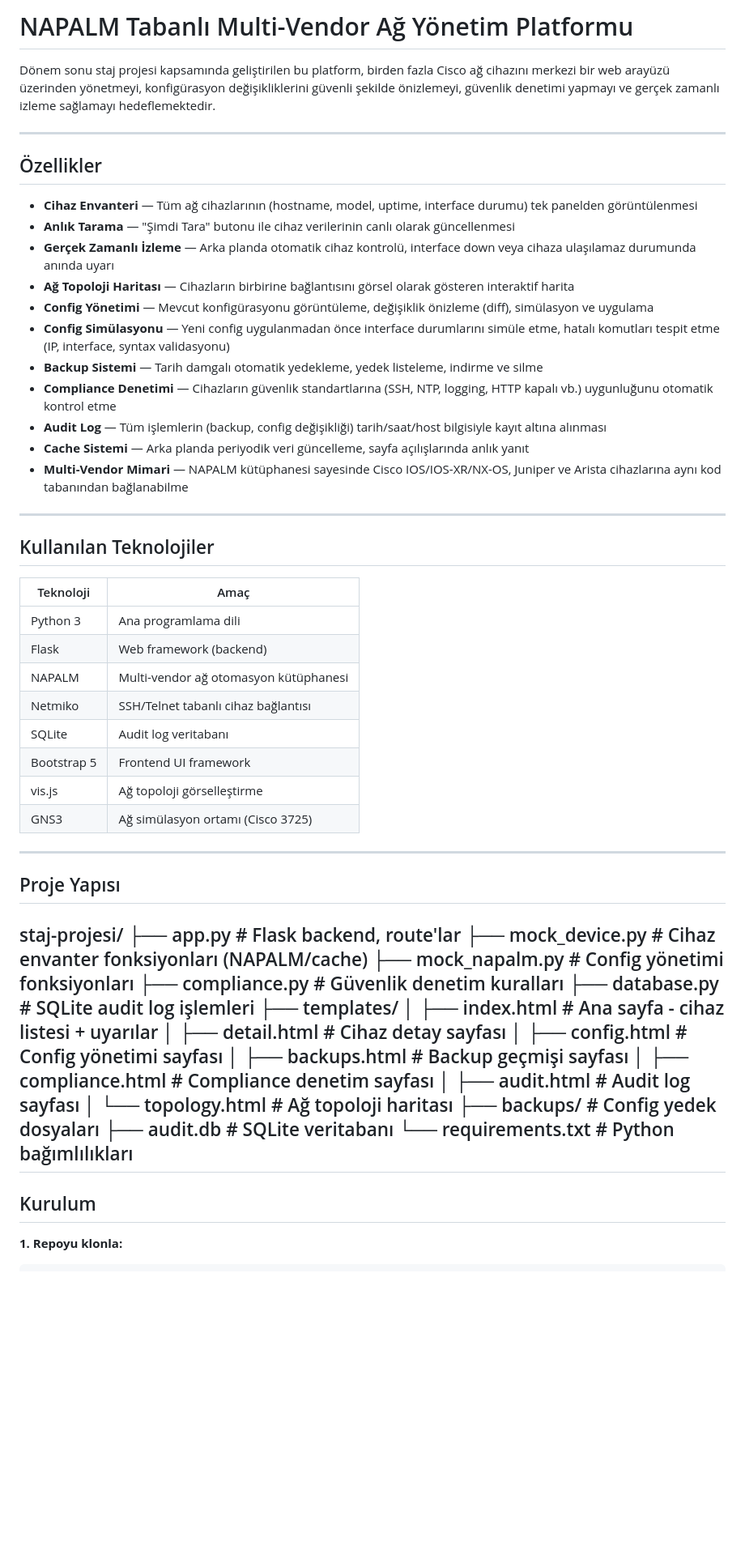
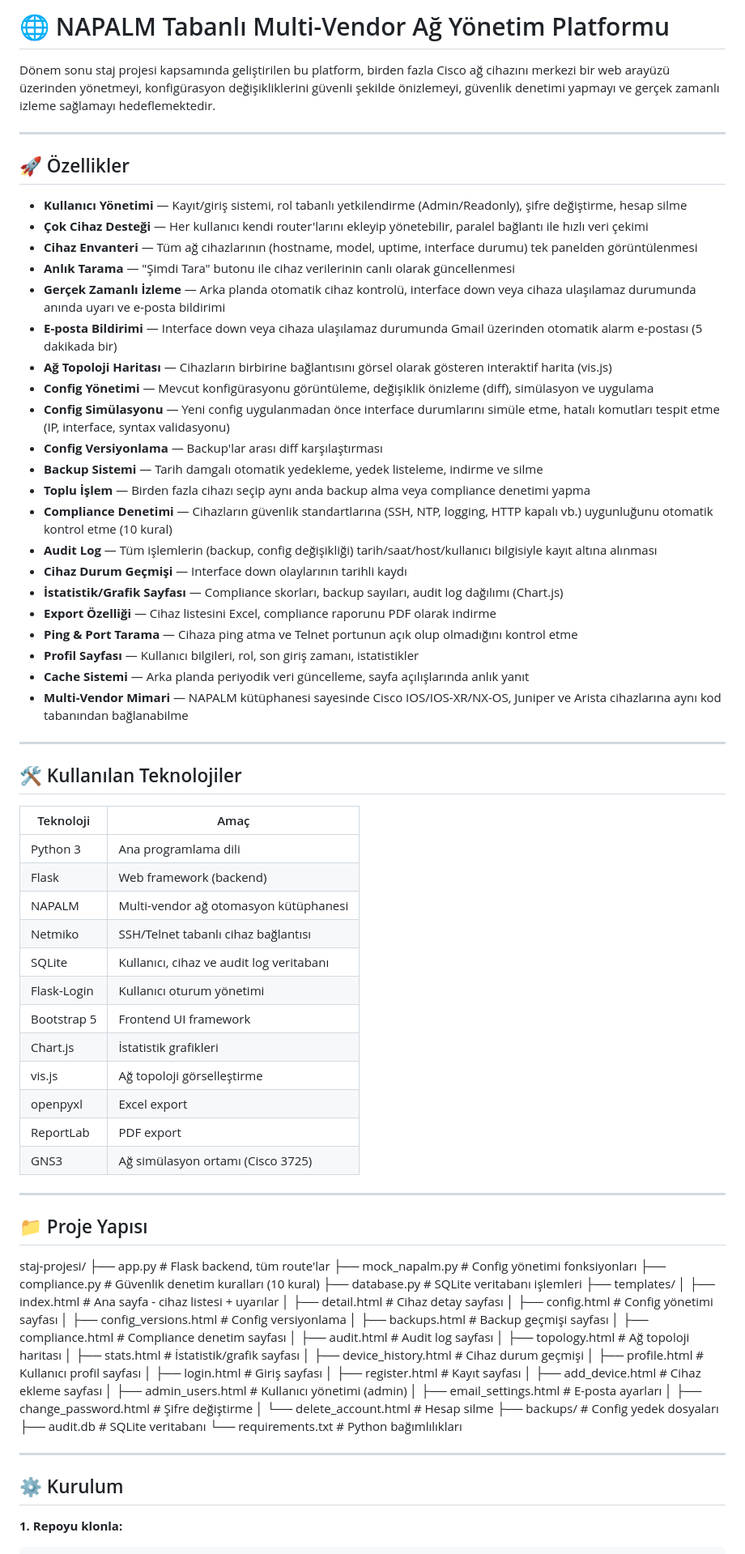
Before and after one commit to Zestio/Internship-project-of-automation-in-network, a Markdown page: README.md, the part around one of its changes. Shown at 81% size. GitHub-like rendering; blank space fills up the shorter version.

Commit message:
readme dosyasi guncellendi

````diff
--- a/README.md
+++ b/README.md
@@ -1,26 +1,36 @@
-#  NAPALM Tabanlı Multi-Vendor Ağ Yönetim Platformu
+# 🌐 NAPALM Tabanlı Multi-Vendor Ağ Yönetim Platformu
 
 Dönem sonu staj projesi kapsamında geliştirilen bu platform, birden fazla Cisco ağ cihazını merkezi bir web arayüzü üzerinden yönetmeyi, konfigürasyon değişikliklerini güvenli şekilde önizlemeyi, güvenlik denetimi yapmayı ve gerçek zamanlı izleme sağlamayı hedeflemektedir.
 
 ---
 
-##  Özellikler
+## 🚀 Özellikler
 
+- **Kullanıcı Yönetimi** — Kayıt/giriş sistemi, rol tabanlı yetkilendirme (Admin/Readonly), şifre değiştirme, hesap silme
+- **Çok Cihaz Desteği** — Her kullanıcı kendi router'larını ekleyip yönetebilir, paralel bağlantı ile hızlı veri çekimi
 - **Cihaz Envanteri** — Tüm ağ cihazlarının (hostname, model, uptime, interface durumu) tek panelden görüntülenmesi
 - **Anlık Tarama** — "Şimdi Tara" butonu ile cihaz verilerinin canlı olarak güncellenmesi
-- **Gerçek Zamanlı İzleme** — Arka planda otomatik cihaz kontrolü, interface down veya cihaza ulaşılamaz durumunda anında uyarı
-- **Ağ Topoloji Haritası** — Cihazların birbirine bağlantısını görsel olarak gösteren interaktif harita
+- **Gerçek Zamanlı İzleme** — Arka planda otomatik cihaz kontrolü, interface down veya cihaza ulaşılamaz durumunda anında uyarı ve e-posta bildirimi
+- **E-posta Bildirimi** — Interface down veya cihaza ulaşılamaz durumunda Gmail üzerinden otomatik alarm e-postası (5 dakikada bir)
+- **Ağ Topoloji Haritası** — Cihazların birbirine bağlantısını görsel olarak gösteren interaktif harita (vis.js)
 - **Config Yönetimi** — Mevcut konfigürasyonu görüntüleme, değişiklik önizleme (diff), simülasyon ve uygulama
 - **Config Simülasyonu** — Yeni config uygulanmadan önce interface durumlarını simüle etme, hatalı komutları tespit etme (IP, interface, syntax validasyonu)
+- **Config Versiyonlama** — Backup'lar arası diff karşılaştırması
 - **Backup Sistemi** — Tarih damgalı otomatik yedekleme, yedek listeleme, indirme ve silme
-- **Compliance Denetimi** — Cihazların güvenlik standartlarına (SSH, NTP, logging, HTTP kapalı vb.) uygunluğunu otomatik kontrol etme
-- **Audit Log** — Tüm işlemlerin (backup, config değişikliği) tarih/saat/host bilgisiyle kayıt altına alınması
+- **Toplu İşlem** — Birden fazla cihazı seçip aynı anda backup alma veya compliance denetimi yapma
+- **Compliance Denetimi** — Cihazların güvenlik standartlarına (SSH, NTP, logging, HTTP kapalı vb.) uygunluğunu otomatik kontrol etme (10 kural)
+- **Audit Log** — Tüm işlemlerin (backup, config değişikliği) tarih/saat/host/kullanıcı bilgisiyle kayıt altına alınması
+- **Cihaz Durum Geçmişi** — Interface down olaylarının tarihli kaydı
+- **İstatistik/Grafik Sayfası** — Compliance skorları, backup sayıları, audit log dağılımı (Chart.js)
+- **Export Özelliği** — Cihaz listesini Excel, compliance raporunu PDF olarak indirme
+- **Ping & Port Tarama** — Cihaza ping atma ve Telnet portunun açık olup olmadığını kontrol etme
+- **Profil Sayfası** — Kullanıcı bilgileri, rol, son giriş zamanı, istatistikler
 - **Cache Sistemi** — Arka planda periyodik veri güncelleme, sayfa açılışlarında anlık yanıt
 - **Multi-Vendor Mimari** — NAPALM kütüphanesi sayesinde Cisco IOS/IOS-XR/NX-OS, Juniper ve Arista cihazlarına aynı kod tabanından bağlanabilme
 
 ---
 
-##  Kullanılan Teknolojiler
+## 🛠️ Kullanılan Teknolojiler
 
 | Teknoloji | Amaç |
 |---|---|
@@ -28,34 +38,50 @@ Dönem sonu staj projesi kapsamında geliştirilen bu platform, birden fazla Cis
 | Flask | Web framework (backend) |
 | NAPALM | Multi-vendor ağ otomasyon kütüphanesi |
 | Netmiko | SSH/Telnet tabanlı cihaz bağlantısı |
-| SQLite | Audit log veritabanı |
+| SQLite | Kullanıcı, cihaz ve audit log veritabanı |
+| Flask-Login | Kullanıcı oturum yönetimi |
 | Bootstrap 5 | Frontend UI framework |
+| Chart.js | İstatistik grafikleri |
 | vis.js | Ağ topoloji görselleştirme |
+| openpyxl | Excel export |
+| ReportLab | PDF export |
 | GNS3 | Ağ simülasyon ortamı (Cisco 3725) |
 
 ---
 
-##  Proje Yapısı
+## 📁 Proje Yapısı
+
 staj-projesi/
-├── app.py              # Flask backend, route'lar
-├── mock_device.py      # Cihaz envanter fonksiyonları (NAPALM/cache)
-├── mock_napalm.py      # Config yönetimi fonksiyonları
-├── compliance.py       # Güvenlik denetim kuralları
-├── database.py         # SQLite audit log işlemleri
+├── app.py                  # Flask backend, tüm route'lar
+├── mock_napalm.py          # Config yönetimi fonksiyonları
+├── compliance.py           # Güvenlik denetim kuralları (10 kural)
+├── database.py             # SQLite veritabanı işlemleri
 ├── templates/
-│   ├── index.html      # Ana sayfa - cihaz listesi + uyarılar
-│   ├── detail.html     # Cihaz detay sayfası
-│   ├── config.html     # Config yönetimi sayfası
-│   ├── backups.html    # Backup geçmişi sayfası
-│   ├── compliance.html # Compliance denetim sayfası
-│   ├── audit.html      # Audit log sayfası
-│   └── topology.html   # Ağ topoloji haritası
-├── backups/            # Config yedek dosyaları
-├── audit.db            # SQLite veritabanı
-└── requirements.txt    # Python bağımlılıkları
+│   ├── index.html          # Ana sayfa - cihaz listesi + uyarılar
+│   ├── detail.html         # Cihaz detay sayfası
+│   ├── config.html         # Config yönetimi sayfası
+│   ├── config_versions.html # Config versiyonlama
+│   ├── backups.html        # Backup geçmişi sayfası
+│   ├── compliance.html     # Compliance denetim sayfası
+│   ├── audit.html          # Audit log sayfası
+│   ├── topology.html       # Ağ topoloji haritası
+│   ├── stats.html          # İstatistik/grafik sayfası
+│   ├── device_history.html # Cihaz durum geçmişi
+│   ├── profile.html        # Kullanıcı profil sayfası
+│   ├── login.html          # Giriş sayfası
+│   ├── register.html       # Kayıt sayfası
+│   ├── add_device.html     # Cihaz ekleme sayfası
+│   ├── admin_users.html    # Kullanıcı yönetimi (admin)
+│   ├── email_settings.html # E-posta ayarları
+│   ├── change_password.html # Şifre değiştirme
+│   └── delete_account.html # Hesap silme
+├── backups/                # Config yedek dosyaları
+├── audit.db                # SQLite veritabanı
+└── requirements.txt        # Python bağımlılıkları
+
 ---
 
-##  Kurulum
+## ⚙️ Kurulum
 
 **1. Repoyu klonla:**
 ```bash
````
Also changed, not shown: other parts of README.md (+15 -7 lines).
